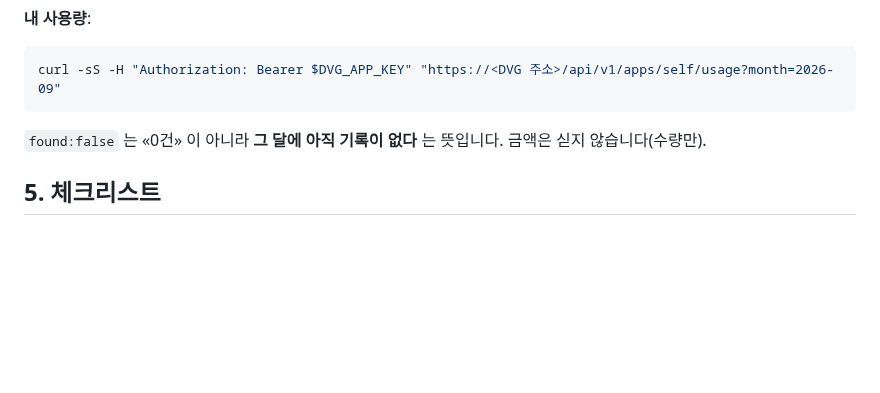
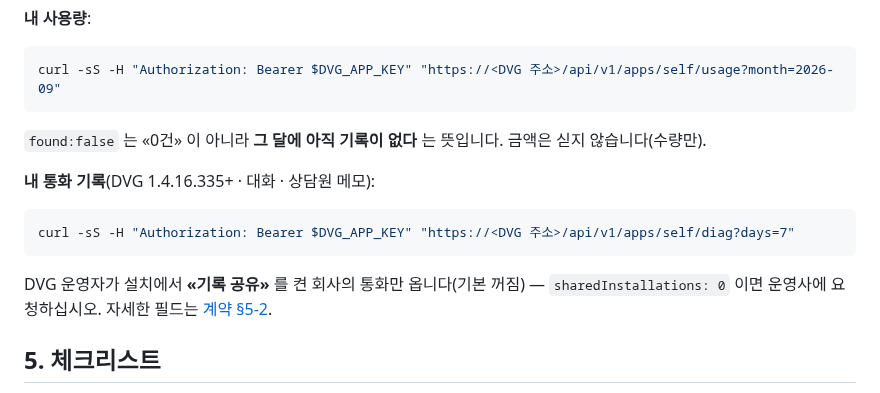
Before and after one commit to OLSSOO-Inc/dvg-apps, a Markdown page: docs/getting-started.md, the part around the change. Drawn GitHub-style; blank space fills up the shorter version.

````diff
--- a/docs/getting-started.md
+++ b/docs/getting-started.md
@@ -82,6 +82,14 @@ curl -sS -H "Authorization: Bearer $DVG_APP_KEY" "https://<DVG 주소>/api/v1/ap
 
 `found:false` 는 «0건» 이 아니라 **그 달에 아직 기록이 없다** 는 뜻입니다. 금액은 싣지 않습니다(수량만).
 
+**내 통화 기록**(DVG 1.4.16.335+ · 대화 · 상담원 메모):
+
+```bash
+curl -sS -H "Authorization: Bearer $DVG_APP_KEY" "https://<DVG 주소>/api/v1/apps/self/diag?days=7"
+```
+
+DVG 운영자가 설치에서 **«기록 공유»** 를 켠 회사의 통화만 옵니다(기본 꺼짐) — `sharedInstallations: 0` 이면 운영사에 요청하십시오. 자세한 필드는 [계약 §5-2](voice-relay-v1.md#5-2-자기-통화-기록-읽기--gw-1416335).
+
 ## 5. 체크리스트
 
 - [ ] 서명·타임스탬프 검증(틀리면 연결 거절) — [시험 벡터](../conformance/vector.json) 통과
````
Also changed, not shown: CHANGELOG.md (+5 -0 lines), docs/voice-relay-v1.md (+29 -0 lines).
